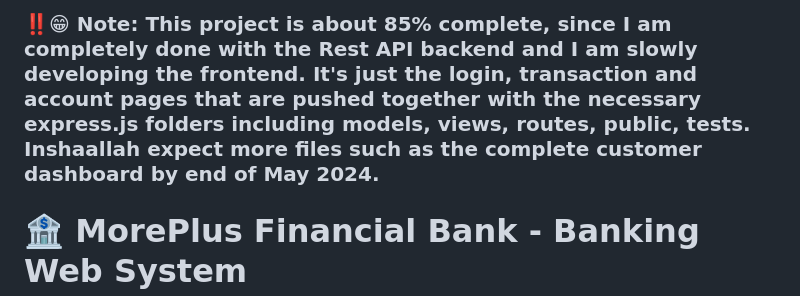
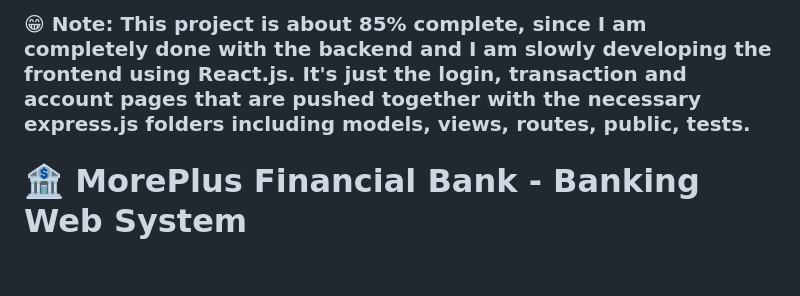
Before and after one commit to mohswell/MorePlus-Financial---A-Banking-Web-System, a Markdown page: README.md, the part around the change. GitHub-like rendering; blank space fills up the shorter version.

```diff
--- a/README.md
+++ b/README.md
@@ -1,4 +1,4 @@
-### ‼️😁 Note: This project is about 85% complete, since I am completely done with the Rest API backend and I am slowly developing the frontend. It's just the login, transaction and account pages that are pushed together with the necessary express.js folders including models, views, routes, public, tests. Inshaallah expect more files such as the complete customer dashboard by end of May 2024.
+### 😁 Note: This project is about 85% complete, since I am completely done with the backend and I am slowly developing the frontend using React.js. It's just the login, transaction and account pages that are pushed together with the necessary express.js folders including models, views, routes, public, tests.
 
 # 🏦 MorePlus Financial Bank - Banking Web System
 
```
